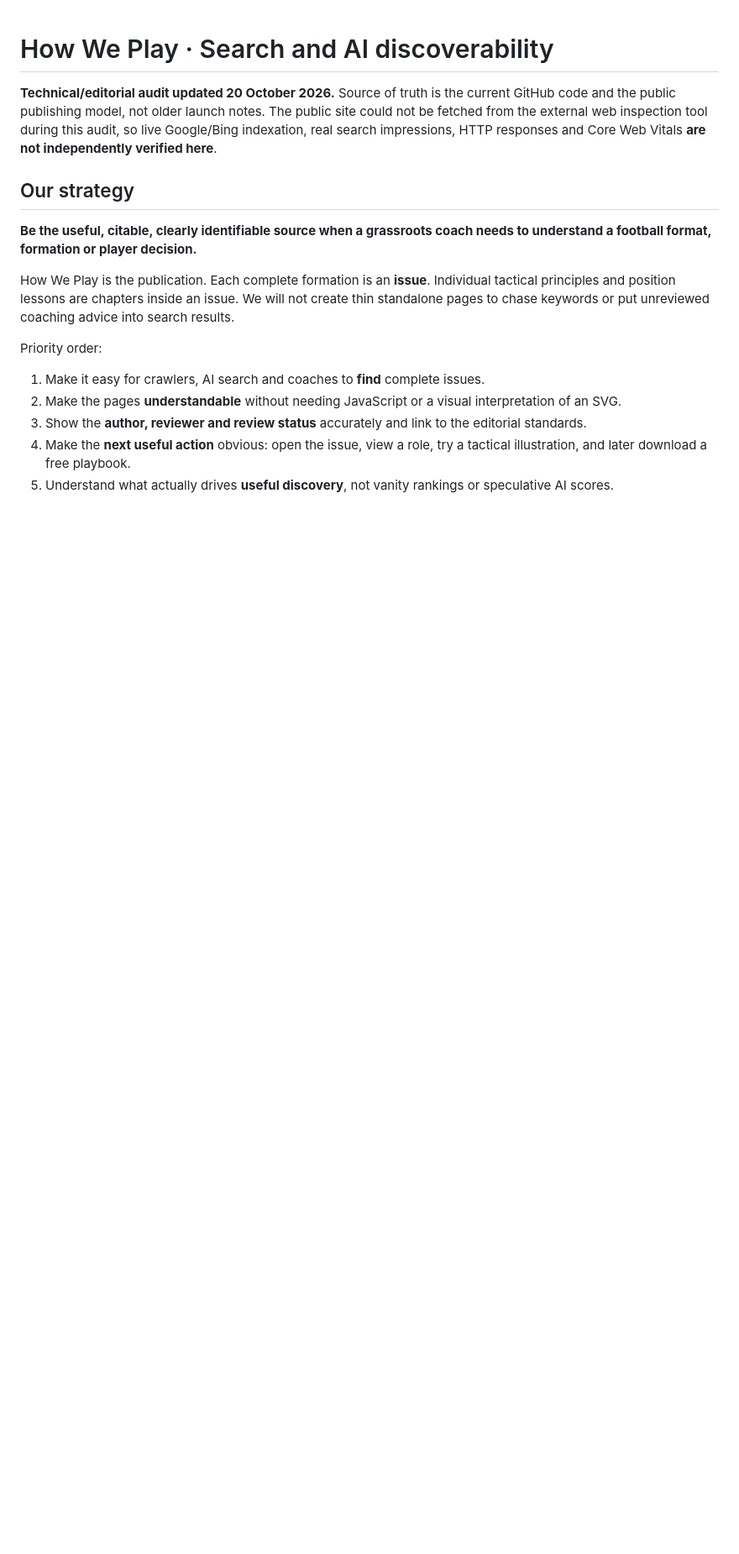
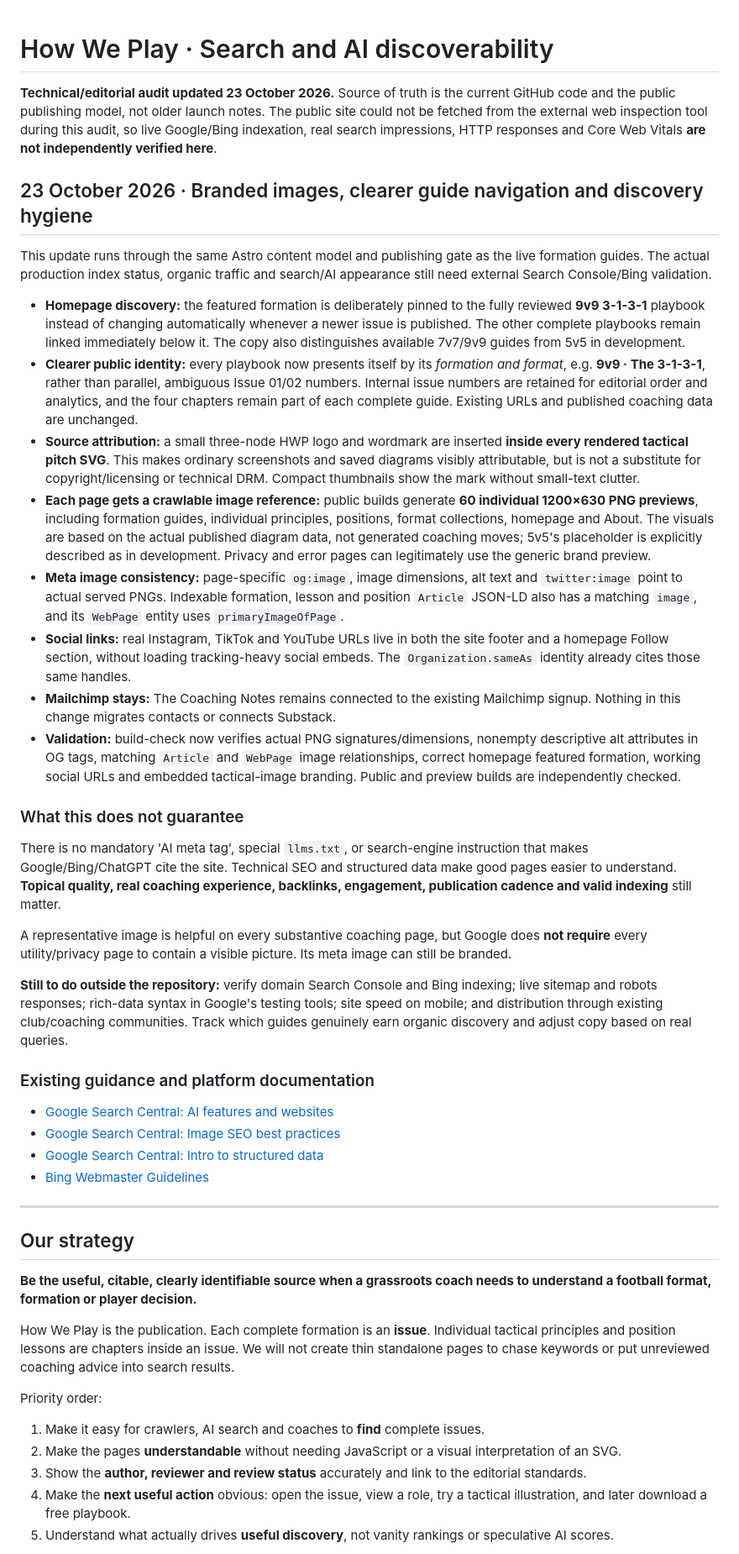
Before and after one commit to Chatmandu/how-we-play, a Markdown page: docs/SEO.md, the part around the change. Shown at 84% size. Drawn GitHub-style; blank space fills up the shorter version.

Commit message:
Document 23 October search, image, social and editorial changes and live-indexing limitations

```diff
--- a/docs/SEO.md
+++ b/docs/SEO.md
@@ -1,6 +1,36 @@
 # How We Play · Search and AI discoverability
 
-**Technical/editorial audit updated 20 October 2026.** Source of truth is the current GitHub code and the public publishing model, not older launch notes. The public site could not be fetched from the external web inspection tool during this audit, so live Google/Bing indexation, real search impressions, HTTP responses and Core Web Vitals **are not independently verified here**.
+**Technical/editorial audit updated 23 October 2026.** Source of truth is the current GitHub code and the public publishing model, not older launch notes. The public site could not be fetched from the external web inspection tool during this audit, so live Google/Bing indexation, real search impressions, HTTP responses and Core Web Vitals **are not independently verified here**.
+
+## 23 October 2026 · Branded images, clearer guide navigation and discovery hygiene
+
+This update runs through the same Astro content model and publishing gate as the live formation guides. The actual production index status, organic traffic and search/AI appearance still need external Search Console/Bing validation.
+
+- **Homepage discovery:** the featured formation is deliberately pinned to the fully reviewed **9v9 3-1-3-1** playbook instead of changing automatically whenever a newer issue is published. The other complete playbooks remain linked immediately below it. The copy also distinguishes available 7v7/9v9 guides from 5v5 in development.
+- **Clearer public identity:** every playbook now presents itself by its *formation and format*, e.g. **9v9 · The 3-1-3-1**, rather than parallel, ambiguous Issue 01/02 numbers. Internal issue numbers are retained for editorial order and analytics, and the four chapters remain part of each complete guide. Existing URLs and published coaching data are unchanged.
+- **Source attribution:** a small three-node HWP logo and wordmark are inserted **inside every rendered tactical pitch SVG**. This makes ordinary screenshots and saved diagrams visibly attributable, but is not a substitute for copyright/licensing or technical DRM. Compact thumbnails show the mark without small-text clutter.
+- **Each page gets a crawlable image reference:** public builds generate **60 individual 1200×630 PNG previews**, including formation guides, individual principles, positions, format collections, homepage and About. The visuals are based on the actual published diagram data, not generated coaching moves; 5v5's placeholder is explicitly described as in development. Privacy and error pages can legitimately use the generic brand preview.
+- **Meta image consistency:** page-specific `og:image`, image dimensions, alt text and `twitter:image` point to actual served PNGs. Indexable formation, lesson and position `Article` JSON-LD also has a matching `image`, and its `WebPage` entity uses `primaryImageOfPage`.
+- **Social links:** real Instagram, TikTok and YouTube URLs live in both the site footer and a homepage Follow section, without loading tracking-heavy social embeds. The `Organization.sameAs` identity already cites those same handles.
+- **Mailchimp stays:** The Coaching Notes remains connected to the existing Mailchimp signup. Nothing in this change migrates contacts or connects Substack.
+- **Validation:** build-check now verifies actual PNG signatures/dimensions, nonempty descriptive alt attributes in OG tags, matching `Article` and `WebPage` image relationships, correct homepage featured formation, working social URLs and embedded tactical-image branding. Public and preview builds are independently checked.
+
+### What this does not guarantee
+
+There is no mandatory 'AI meta tag', special `llms.txt`, or search-engine instruction that makes Google/Bing/ChatGPT cite the site. Technical SEO and structured data make good pages easier to understand. **Topical quality, real coaching experience, backlinks, engagement, publication cadence and valid indexing** still matter.
+
+A representative image is helpful on every substantive coaching page, but Google does **not require** every utility/privacy page to contain a visible picture. Its meta image can still be branded.
+
+**Still to do outside the repository:** verify domain Search Console and Bing indexing; live sitemap and robots responses; rich-data syntax in Google's testing tools; site speed on mobile; and distribution through existing club/coaching communities. Track which guides genuinely earn organic discovery and adjust copy based on real queries.
+
+### Existing guidance and platform documentation
+
+- [Google Search Central: AI features and websites](https://developers.google.com/search/docs/appearance/ai-features)
+- [Google Search Central: Image SEO best practices](https://developers.google.com/search/docs/appearance/google-images)
+- [Google Search Central: Intro to structured data](https://developers.google.com/search/docs/appearance/structured-data/intro-structured-data)
+- [Bing Webmaster Guidelines](https://www.bing.com/webmasters/help/bing-webmaster-guidelines-30fba23a)
+
+---
 
 ## Our strategy
 
```
